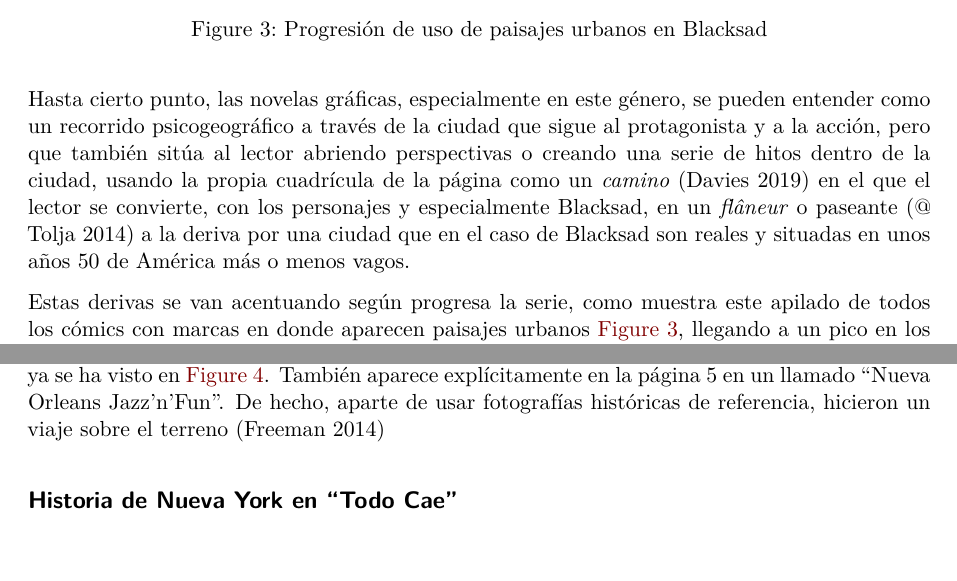
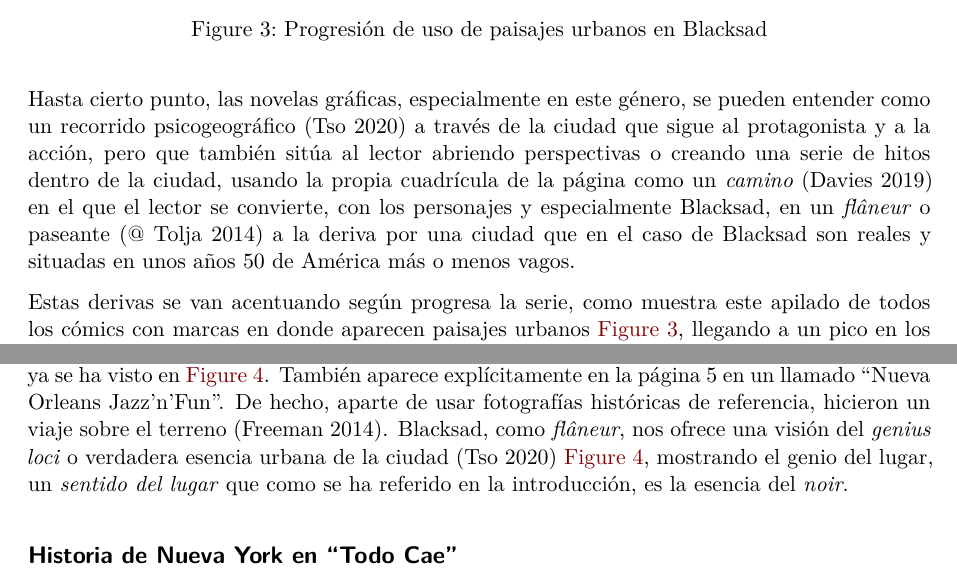
Before and after one commit to JJ/blacksad-city, a Quarto document (blacksad-city.qmd): two parts of pages 3 and 8 of 9, joined at a grey line, cut so that both start at the same text. Rendered offline with R 4.5, knitr and Pandoc in place of Quarto, then LaTeX, with nearby package versions.

Commit message:
Más referencias

```diff
--- a/blacksad-city.qmd
+++ b/blacksad-city.qmd
@@ -9,7 +9,7 @@ format:
 editor: visual
 bibliography: blacksad.bib
 nocite: |
-  @Tso2020, @Hochwender2023BlacksadReview, @Hochwender2023Translating
+  @Hochwender2023BlacksadReview, @Hochwender2023Translating
 ---
 
 # Introducción
@@ -42,7 +42,7 @@ La idea original del cómic, sin embargo, partió de Díaz Canales [@RomeroBengu
 
 Como se ha indicado al principio, el *noir* se desarrolla en ciudades, no se puede entender sin las mismas, impartiendo un *sentido de lugar* que no es tan lejano a los relatos de viajes pero con un tinte psico-social que es específico de este tipo de novelas.
 
-Hasta cierto punto, las novelas gráficas, especialmente en este género, se pueden entender como un recorrido psicogeográfico a través de la ciudad que sigue al protagonista y a la acción, pero que también sitúa al lector abriendo perspectivas o creando una serie de hitos dentro de la ciudad, usando la propia cuadrícula de la página como un *camino* [@Davies2019] en el que el lector se convierte, con los personajes y especialmente Blacksad, en un *flâneur* o paseante [@@Tolja2014] a la deriva por una ciudad que en el caso de Blacksad son reales y situadas en unos años 50 de América más o menos vagos.
+Hasta cierto punto, las novelas gráficas, especialmente en este género, se pueden entender como un recorrido psicogeográfico [@Tso2020] a través de la ciudad que sigue al protagonista y a la acción, pero que también sitúa al lector abriendo perspectivas o creando una serie de hitos dentro de la ciudad, usando la propia cuadrícula de la página como un *camino* [@Davies2019] en el que el lector se convierte, con los personajes y especialmente Blacksad, en un *flâneur* o paseante [@@Tolja2014] a la deriva por una ciudad que en el caso de Blacksad son reales y situadas en unos años 50 de América más o menos vagos.
 
 ![Doble página de "El infierno, el Silencio", mostrando el contraste extremo en una sola ciudad](img/2paginas-infierno.jpg){#fig-infierno width=80% fig-pos="h!tbp"}
 
@@ -111,7 +111,7 @@ En este número empieza a haber referencias al mundo cultural y artístico, con
 
 ### El infierno, el silencio
 
-En este 4º volumen que es exteriormente azul , pero que en realidad es el volumen multicolor del ciclo del color [@DiazCanalesGuarnido2010InfiernoSilencio] no es complicado asignarle Nueva Orleáns como ya se ha visto en @fig-infierno. También aparece explícitamente en la página 5 en un llamado "Nueva Orleans Jazz'n'Fun". De hecho, aparte de usar fotografías históricas de referencia, hicieron un viaje sobre el terreno [@Freeman2014Guarnido]
+En este 4º volumen que es exteriormente azul , pero que en realidad es el volumen multicolor del ciclo del color [@DiazCanalesGuarnido2010InfiernoSilencio] no es complicado asignarle Nueva Orleáns como ya se ha visto en @fig-infierno. También aparece explícitamente en la página 5 en un llamado "Nueva Orleans Jazz'n'Fun". De hecho, aparte de usar fotografías históricas de referencia, hicieron un viaje sobre el terreno [@Freeman2014Guarnido]. Blacksad, como *flâneur*, nos ofrece una visión del *genius loci* o verdadera esencia urbana de la ciudad [@Tso2020] @fig-infierno, mostrando el genio del lugar, un *sentido del lugar* que como se ha referido en la introducción, es la esencia del *noir*.
 
 ## Historia de Nueva York en "Todo Cae"
 
```
